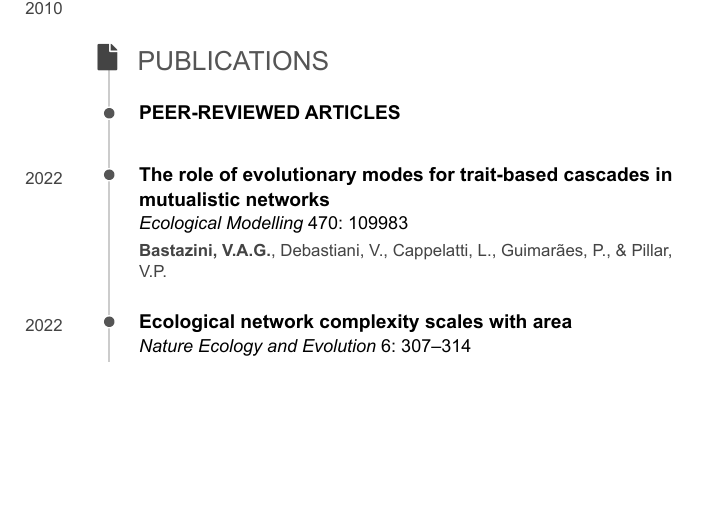
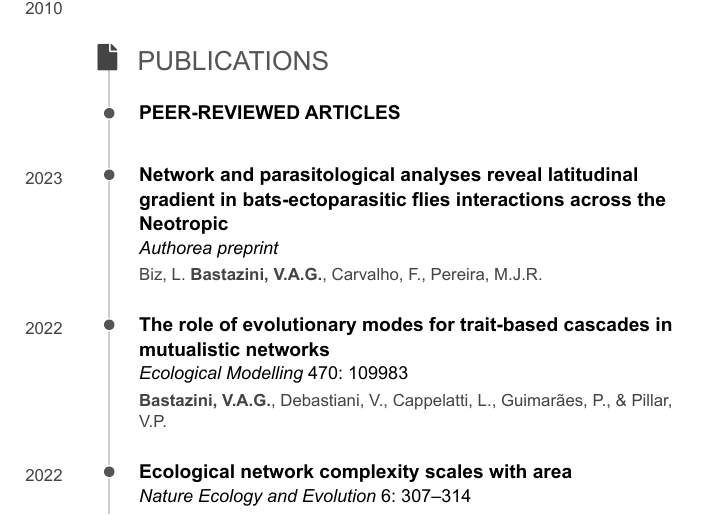
Before and after one commit to bastazini/CV, an R Markdown document (CV.Rmd): part of page 2 of 11, cut so that both start at the same text, the shorter picture padded with empty space. The pictures show the output file CV.pdf that the author committed with the source.

Commit message:
Add files via upload

```diff
--- a/CV.Rmd
+++ b/CV.Rmd
@@ -8,7 +8,7 @@ output:
     self_contained: false
 
 ##PARA PRODUZIR PDF
-knit: pagedown::chrome_print
+#knit: pagedown::chrome_print
 #options(pagedown.remote.maxattempts=40)
 
 ---
@@ -166,6 +166,17 @@ N/A
 N/A
 
 N/A
+
+### Network and parasitological analyses reveal latitudinal gradient in bats-ectoparasitic flies interactions across the Neotropic
+
+*Authorea preprint*
+
+N/A
+
+2023
+
+Biz, L. **Bastazini, V.A.G.**, Carvalho, F., Pereira, M.J.R.
+
 
 ### The role of evolutionary modes for trait-based cascades in mutualistic networks
 
```
Also changed, not shown: CV.html, CV.pdf.
